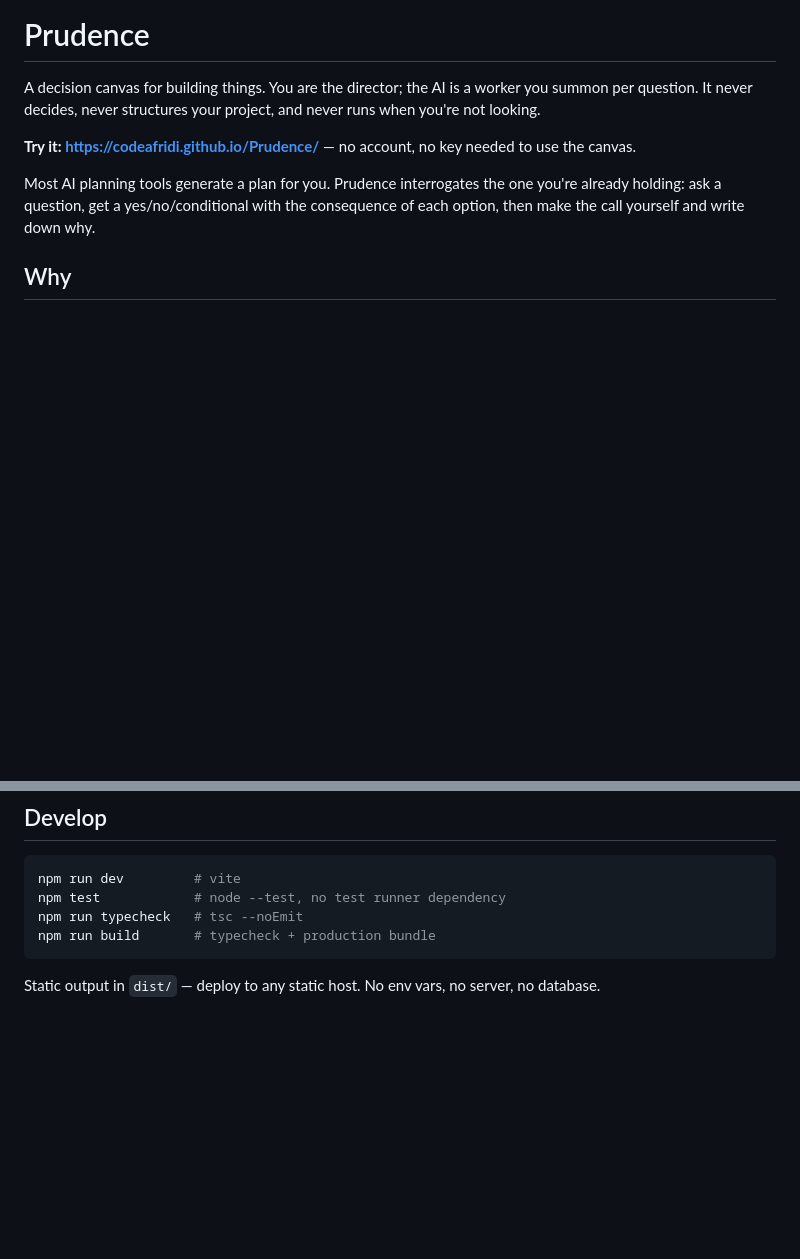
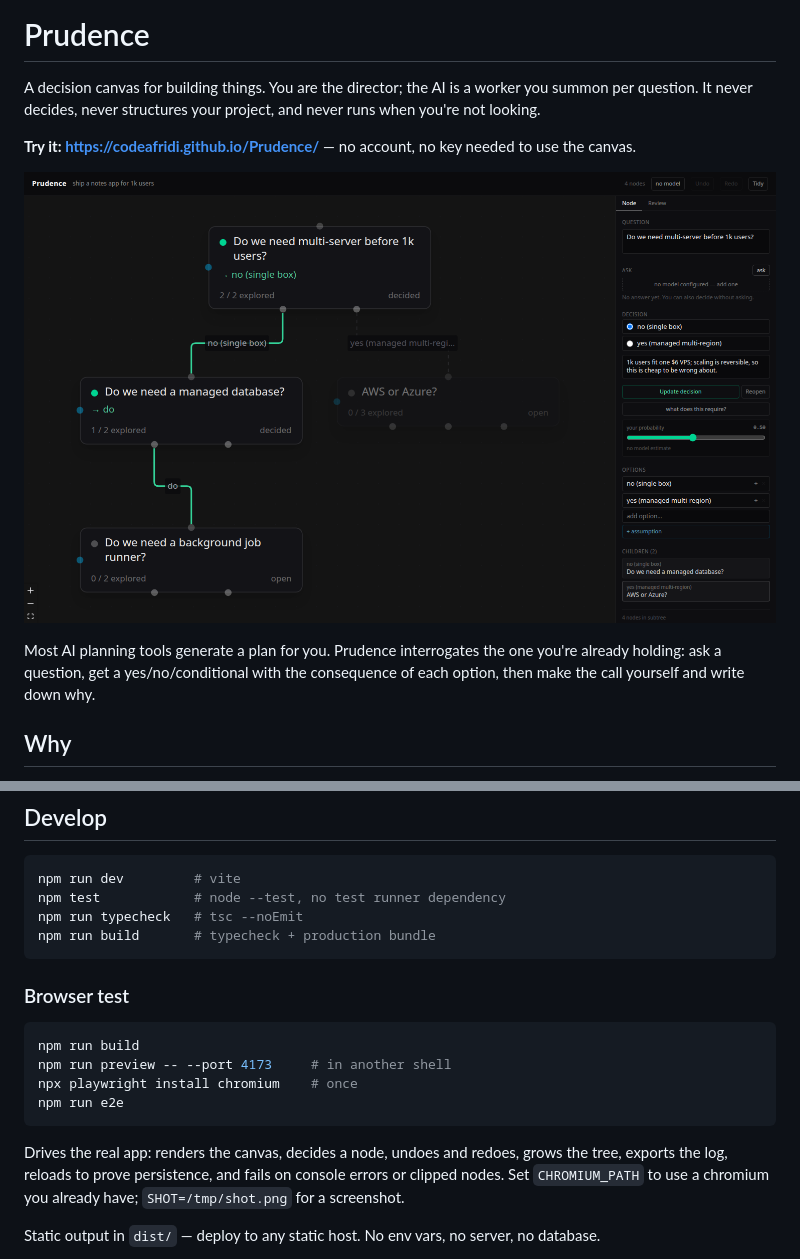
Before and after one commit to codeafridi/Prudence, a Markdown page: README.md, 2 parts joined by grey strips. Drawn GitHub-style; pictures changed too: docs/screenshot.png (added); blank space fills up the shorter version.

````diff
--- a/README.md
+++ b/README.md
@@ -4,6 +4,8 @@ A decision canvas for building things. You are the director; the AI is a worker
 question. It never decides, never structures your project, and never runs when you're not looking.
 
 **Try it: https://codeafridi.github.io/Prudence/** — no account, no key needed to use the canvas.
+
+![Prudence decision canvas](docs/screenshot.png)
 
 Most AI planning tools generate a plan for you. Prudence interrogates the one you're already
 holding: ask a question, get a yes/no/conditional with the consequence of each option, then make
@@ -86,6 +88,19 @@ npm run typecheck   # tsc --noEmit
 npm run build       # typecheck + production bundle
 ```
 
+### Browser test
+
+```sh
+npm run build
+npm run preview -- --port 4173     # in another shell
+npx playwright install chromium    # once
+npm run e2e
+```
+
+Drives the real app: renders the canvas, decides a node, undoes and redoes, grows the tree,
+exports the log, reloads to prove persistence, and fails on console errors or clipped nodes.
+Set `CHROMIUM_PATH` to use a chromium you already have; `SHOT=/tmp/shot.png` for a screenshot.
+
 Static output in `dist/` — deploy to any static host. No env vars, no server, no database.
 
 GitHub Pages: push to `main` with `.github/workflows/pages.yml`, then enable
````
Also changed, not shown: 9 other files.
